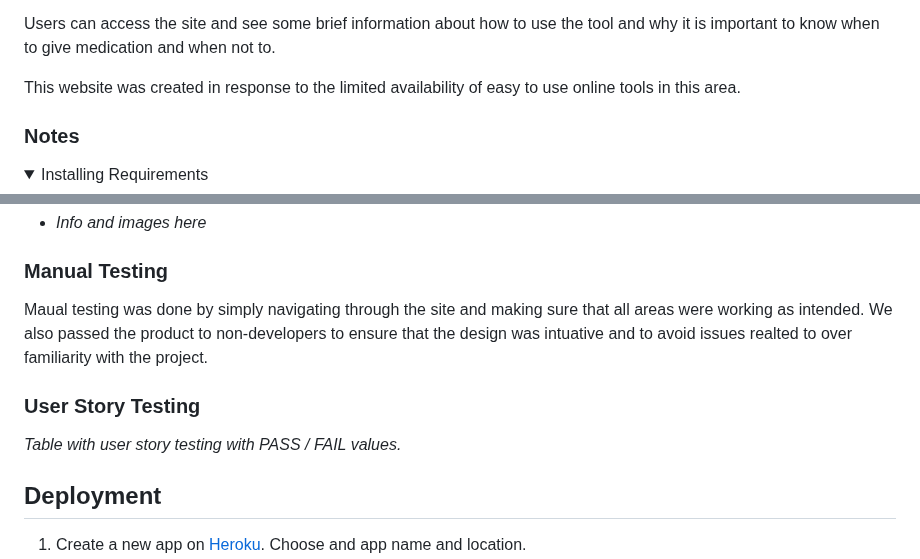
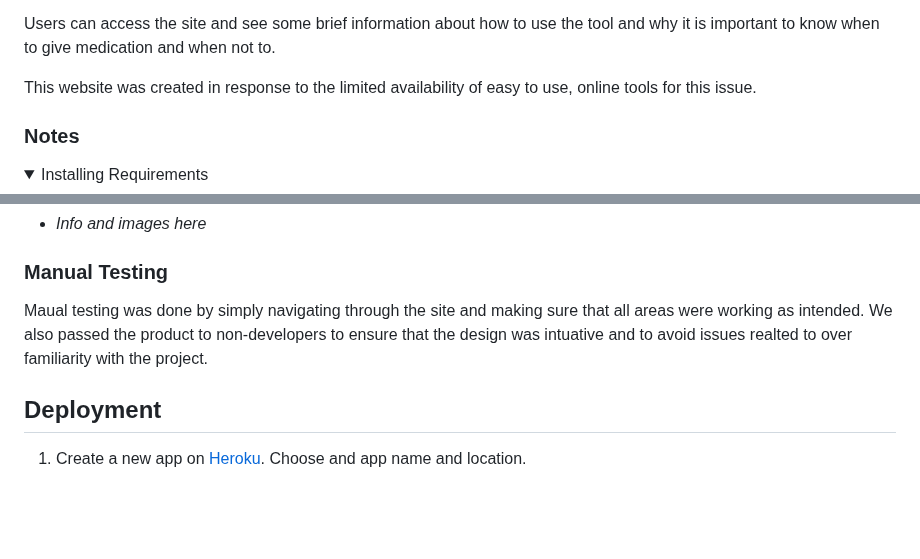
Before and after one commit to LukeI50/Horse-Site, a Markdown page: README.md, 2 parts joined by grey strips. Rendered like a GitHub page; folded sections open; blank space fills up the shorter version.

```diff
--- a/README.md
+++ b/README.md
@@ -12,8 +12,7 @@ Equiworm is an online tool for horse owners that allows them to assess the risk
 
 Users can access the site and see some brief information about how to use the tool and why it is important to know when to give medication and when not to.
 
-This website was created in response to the limited availability of easy to use online tools in this area.
-
+This website was created in response to the limited availability of easy to use, online tools for this issue.
 
 ### Notes
 
@@ -226,10 +246,6 @@ __[CSS Validator](https://jigsaw.w3.org/css-validator/)__
 
 Maual testing was done by simply navigating through the site and making sure that all areas were working as intended. We also passed the product to non-developers to ensure that the design was intuative and to avoid issues realted to over familiarity with the project.
 
-### User Story Testing
-
-_Table with user story testing with PASS / FAIL values._
-
 ## Deployment
 
 1. Create a new app on [Heroku](https://www.heroku.com/). Choose and app name and location.
```
Also changed, not shown: other parts of README.md (+29 -8 lines).
